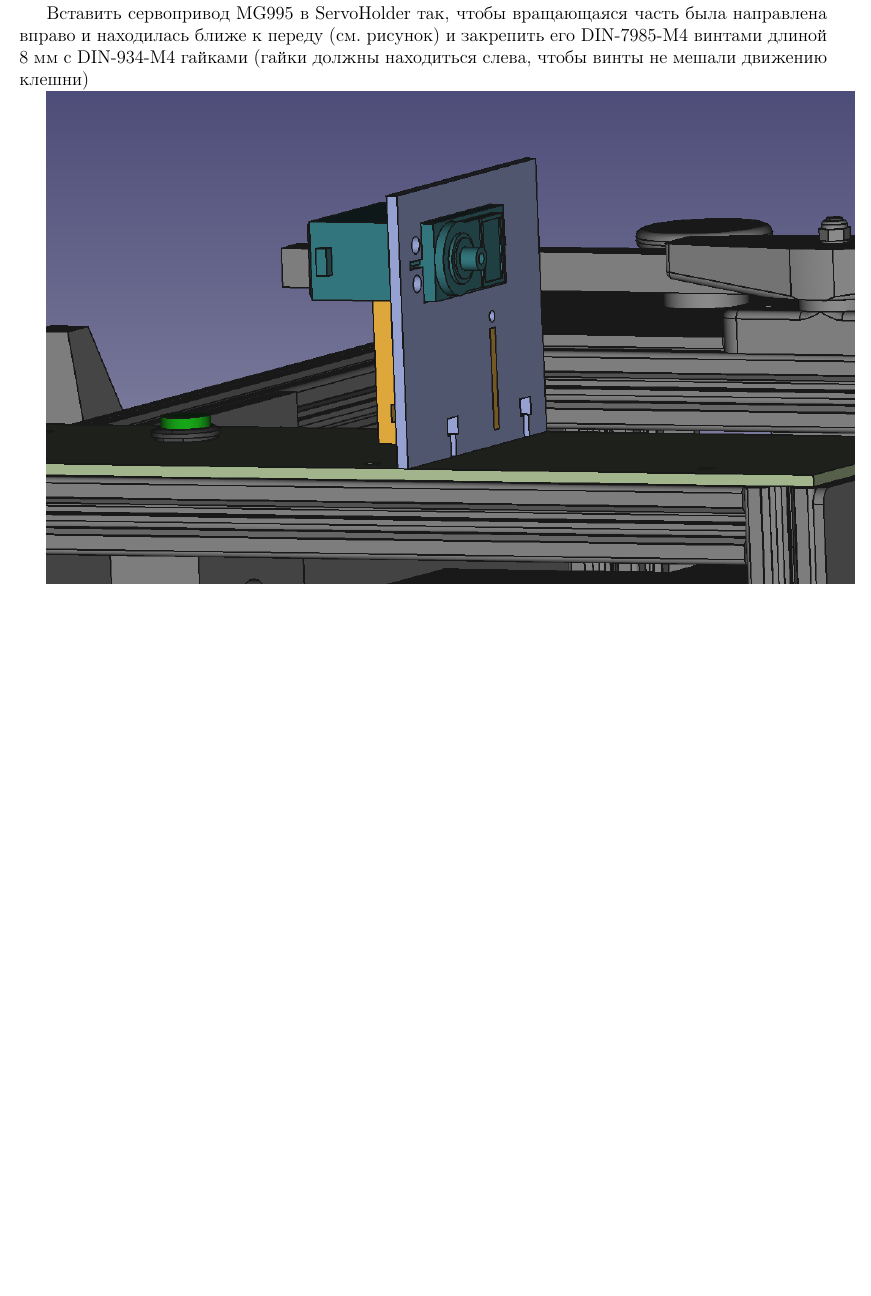
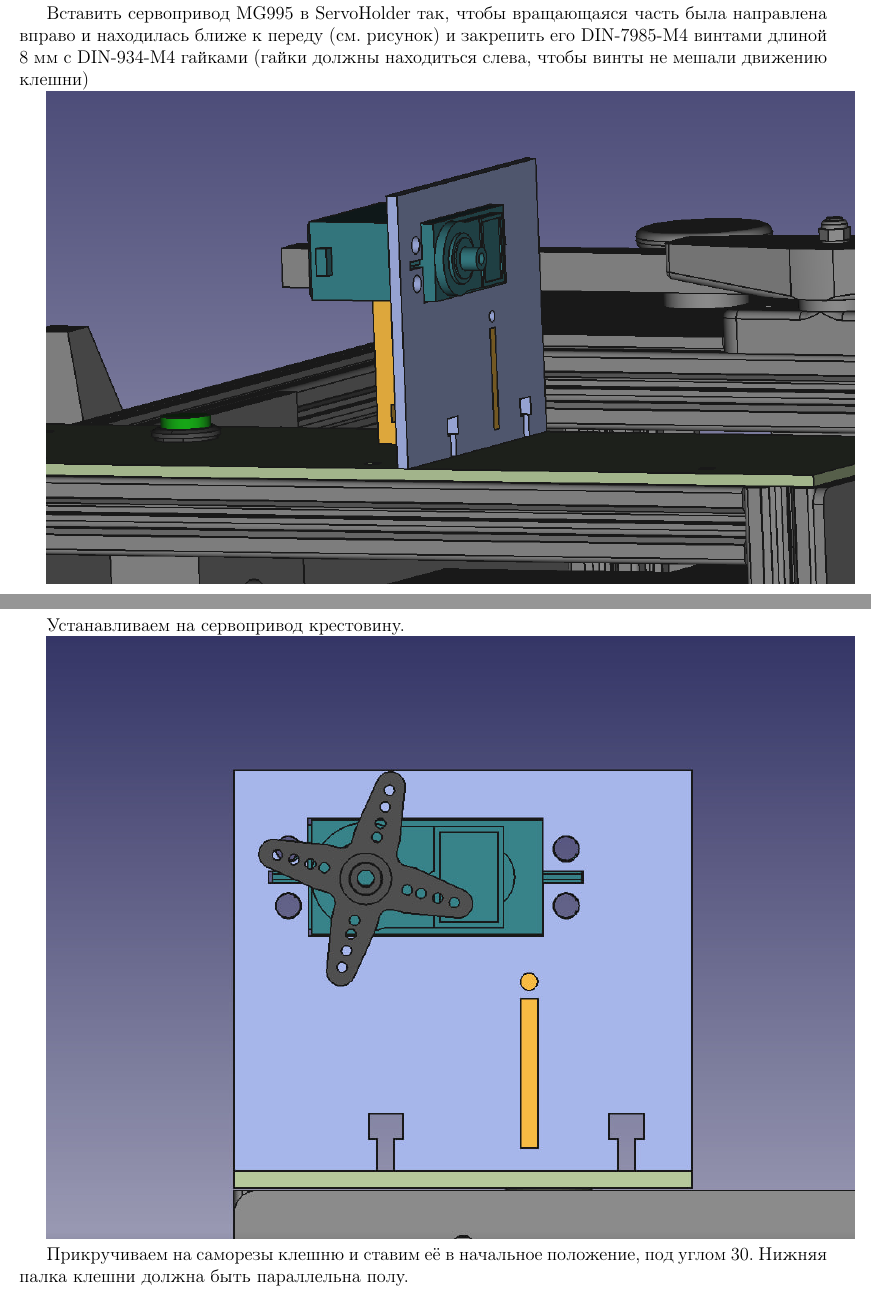
Before and after one commit to averyanalex/nto-aerospace-2023, a LaTeX document (instructions/instructions.tex): part of page 4 of 4 before the commit and two parts of pages 4 and 5 of 6 after it, the two joined at a grey line, cut so that both start at the same text, the shorter picture padded with empty space. Compiled offline with pdfLaTeX.

Commit message:
Update instructions.tex

```diff
--- a/instructions/instructions.tex
+++ b/instructions/instructions.tex
@@ -69,4 +69,13 @@ DIN-7985-M4 винтами длиной 8 мм с DIN-934-M4 гайками (г
 
 \includegraphics[width=\textwidth]{installedservo}
 
+Устанавливаем на сервопривод крестовину.
+
+\includegraphics[width=\textwidth]{servo.png}
+
+Прикручиваем на саморезы клешню и ставим её в начальное положение, под углом 30.
+Нижняя палка клешни должна быть  параллельна полу.
+
+\includegraphics[width=\textwidth]{full_claw.png}
+
 \end{document}
```
